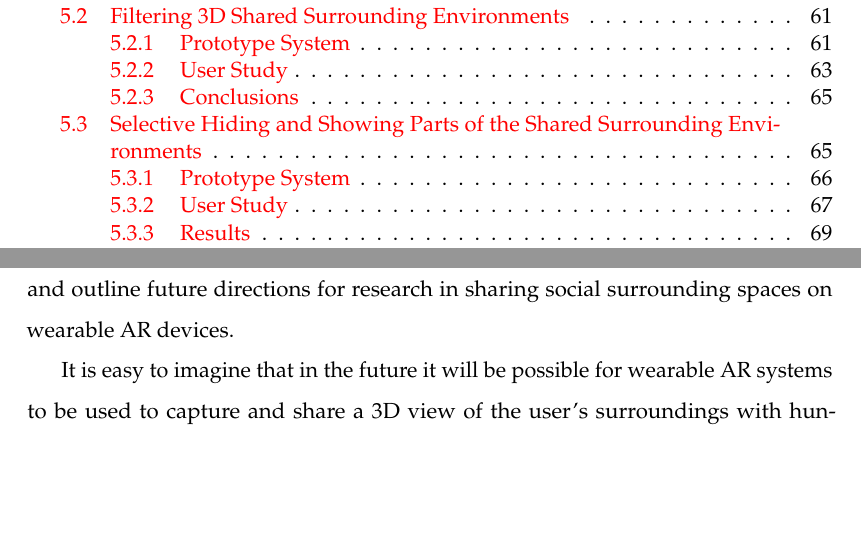
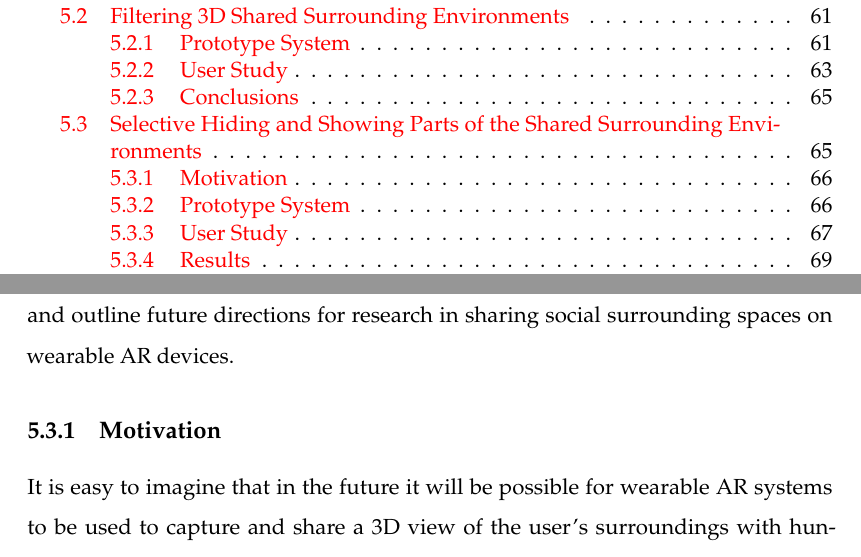
Before and after one commit to an83/Alaeddin-s-Thesis, a LaTeX thesis (main.tex, which reads Chapters/54-hiding.tex): two parts of pages 16 and 94 of 135, joined at a grey line, cut so that both start at the same text, the shorter picture padded with empty space. Compiled offline with pdfLaTeX.

Commit message:
Update on Overleaf.

```diff
--- a/Chapters/54-hiding.tex
+++ b/Chapters/54-hiding.tex
@@ -7,7 +7,7 @@ Previous work studied the Social AR Continuum of sharing surrounding 3D spaces b
 
 In a user study with the prototype, this work focuses on how socially connected participants felt, as well as on how they felt knowing that they were sharing more or fewer details of their surrounding environment with their social contacts. The user study found that all participant preferred having a social filter when sharing a view of their environment over having no filter. This section discusses the research findings and outline future directions for research in sharing social surrounding spaces on wearable AR devices.
 
-% \subsection{Introduction}
+\subsection{Motivation}
 
 It is easy to imagine that in the future it will be possible for wearable AR systems to be used to capture and share a 3D view of the user's surroundings with hundreds or thousands of followers on a social network. However, before this becomes commonplace, many exciting research questions should be addressed. For example, would a person be comfortable with sharing a view of their real space with relative strangers? This work aims to explore how wearable AR systems could share a user's surrounding room environment with social contacts and to measure how comfortable the sharer and the viewer would feel regarding privacy in different interface options.
 
```
